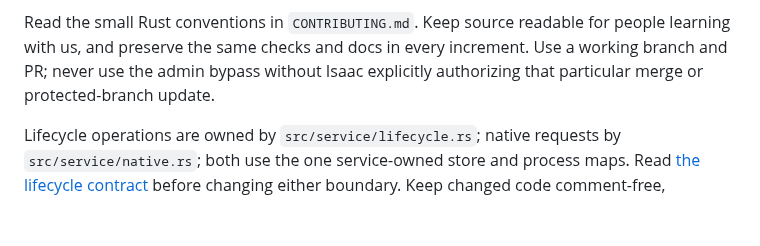
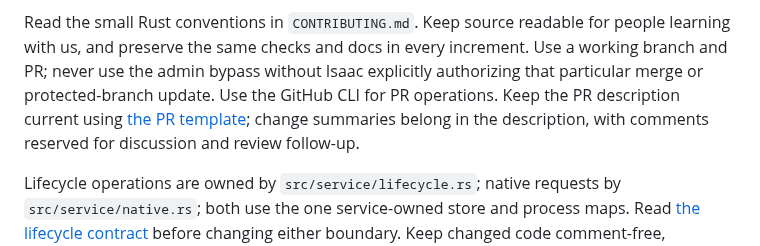
Before and after one commit to isaacasamoah/voyagershellapp, a Markdown page: AGENTS.md, the part around the change. Drawn GitHub-style; blank space fills up the shorter version.

Commit message:
docs: establish concise PR descriptions through GitHub CLI

```diff
--- a/AGENTS.md
+++ b/AGENTS.md
@@ -21,6 +21,9 @@ Read the small Rust conventions in `CONTRIBUTING.md`. Keep source readable for
 people learning with us, and preserve the same checks and docs in every increment.
 Use a working branch and PR; never use the admin bypass without Isaac explicitly
 authorizing that particular merge or protected-branch update.
+Use the GitHub CLI for PR operations. Keep the PR description current using
+[the PR template](.github/PULL_REQUEST_TEMPLATE.md); change summaries belong in
+the description, with comments reserved for discussion and review follow-up.
 
 Lifecycle operations are owned by `src/service/lifecycle.rs`; native requests by
 `src/service/native.rs`; both use the one service-owned store and process maps.
```
Also changed, not shown: .github/PULL_REQUEST_TEMPLATE.md (added, +26 -0 lines).
